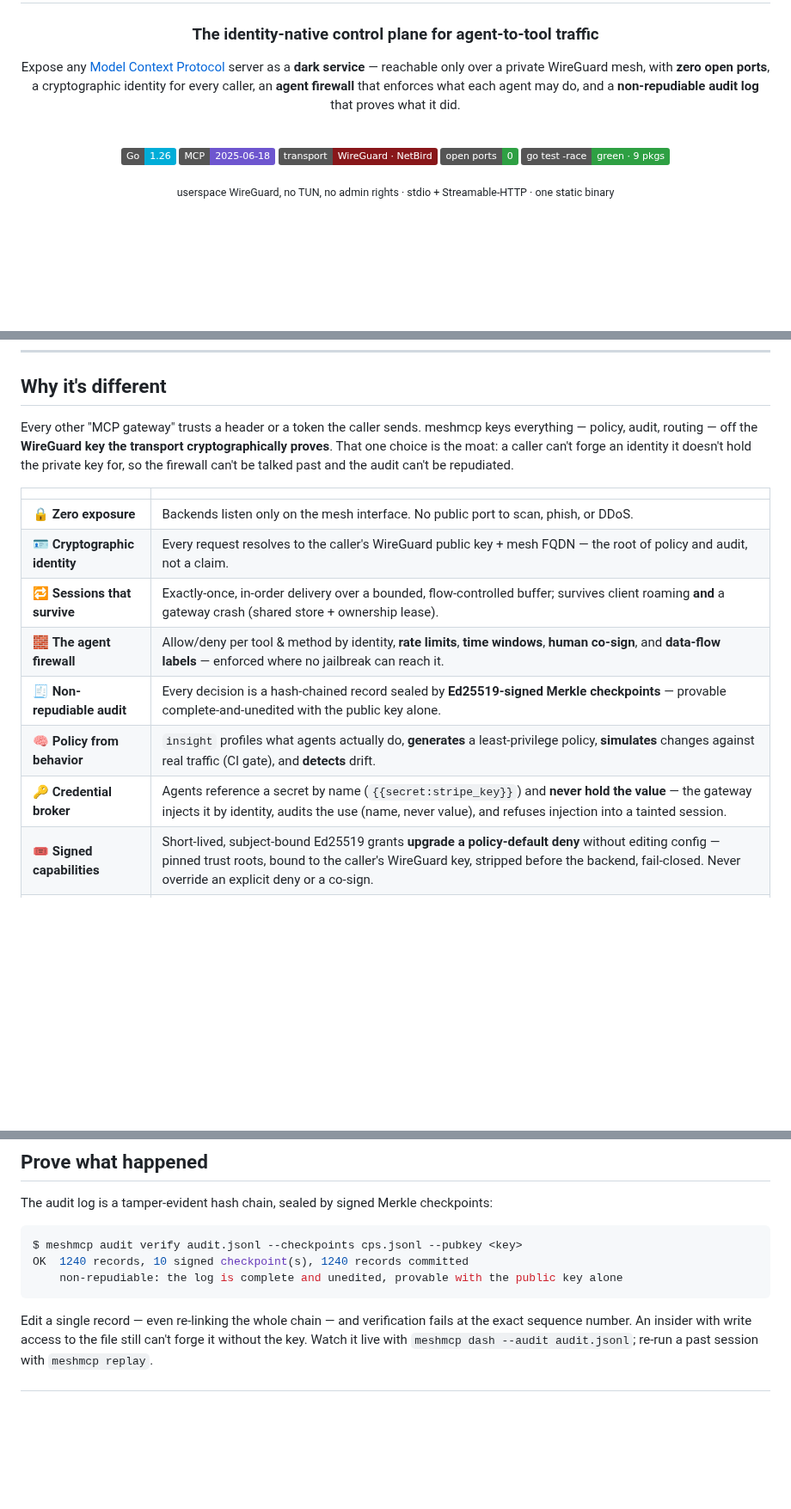
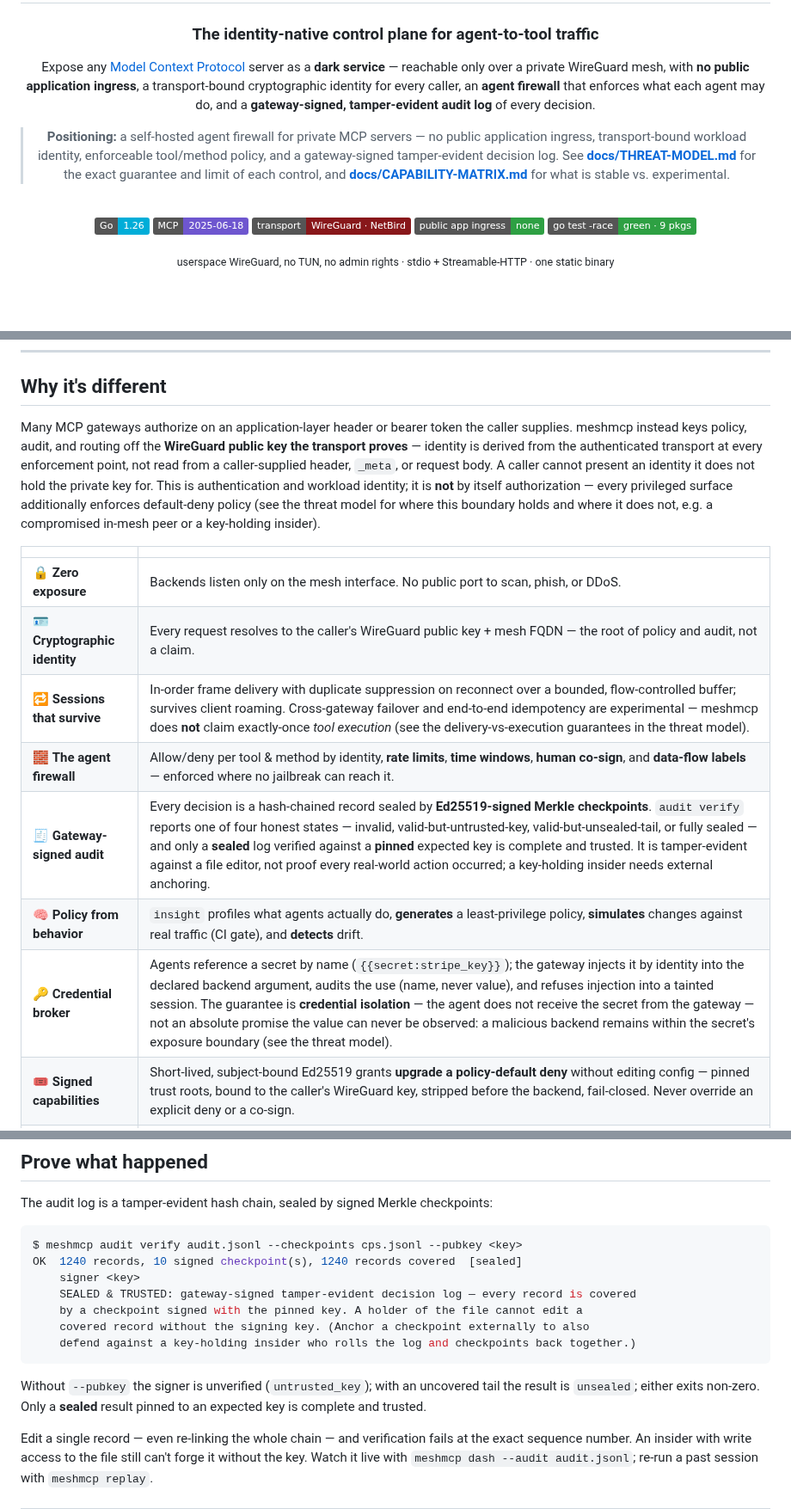
Before and after one commit to xrey167/meshmcp, a Markdown page: README.md, 3 parts joined by grey strips. Shown at 86% size. Drawn GitHub-style; badges without logos; blank space fills up the shorter version.

````diff
--- a/README.md
+++ b/README.md
@@ -5,16 +5,22 @@
 ### The identity-native control plane for agent-to-tool traffic
 
 Expose any [Model Context Protocol](https://modelcontextprotocol.io) server as a **dark service** —
-reachable only over a private WireGuard mesh, with **zero open ports**, a cryptographic identity for
-every caller, an **agent firewall** that enforces what each agent may do, and a **non-repudiable audit
-log** that proves what it did.
+reachable only over a private WireGuard mesh, with **no public application ingress**, a transport-bound
+cryptographic identity for every caller, an **agent firewall** that enforces what each agent may do,
+and a **gateway-signed, tamper-evident audit log** of every decision.
+
+> **Positioning:** a self-hosted agent firewall for private MCP servers — no public application
+> ingress, transport-bound workload identity, enforceable tool/method policy, and a gateway-signed
+> tamper-evident decision log. See **[docs/THREAT-MODEL.md](docs/THREAT-MODEL.md)** for the exact
+> guarantee and limit of each control, and **[docs/CAPABILITY-MATRIX.md](docs/CAPABILITY-MATRIX.md)**
+> for what is stable vs. experimental.
 
 <br>
 
 ![Go 1.26](https://img.shields.io/badge/Go-1.26-00ADD8?logo=go&logoColor=white)
 ![MCP 2025-06-18](https://img.shields.io/badge/MCP-2025--06--18-6E56CF)
 ![transport WireGuard](https://img.shields.io/badge/transport-WireGuard%20·%20NetBird-88171A?logo=wireguard&logoColor=white)
-![open ports 0](https://img.shields.io/badge/open%20ports-0-2EA043)
+![public app ingress none](https://img.shields.io/badge/public%20app%20ingress-none-2EA043)
 ![go test -race](https://img.shields.io/badge/go%20test%20--race-green%20·%209%20pkgs-2EA043)
 
 <sub>userspace WireGuard, no TUN, no admin rights · stdio + Streamable-HTTP · one static binary</sub>
@@ -52,20 +58,24 @@ Scale it out with an aggregating **router**, a managed **control plane**, and cr
 
 ## Why it's different
 
-Every other "MCP gateway" trusts a header or a token the caller sends. meshmcp keys everything —
-policy, audit, routing — off the **WireGuard key the transport cryptographically proves**. That one
-choice is the moat: a caller can't forge an identity it doesn't hold the private key for, so the
-firewall can't be talked past and the audit can't be repudiated.
+Many MCP gateways authorize on an application-layer header or bearer token the caller supplies.
+meshmcp instead keys policy, audit, and routing off the **WireGuard public key the transport proves**
+— identity is derived from the authenticated transport at every enforcement point, not read from a
+caller-supplied header, `_meta`, or request body. A caller cannot present an identity it does not hold
+the private key for. This is authentication and workload identity; it is **not** by itself
+authorization — every privileged surface additionally enforces default-deny policy (see the threat
+model for where this boundary holds and where it does not, e.g. a compromised in-mesh peer or a
+key-holding insider).
 
 | | |
 |---|---|
 | 🔒 **Zero exposure** | Backends listen only on the mesh interface. No public port to scan, phish, or DDoS. |
 | 🪪 **Cryptographic identity** | Every request resolves to the caller's WireGuard public key + mesh FQDN — the root of policy and audit, not a claim. |
-| 🔁 **Sessions that survive** | Exactly-once, in-order delivery over a bounded, flow-controlled buffer; survives client roaming **and** a gateway crash (shared store + ownership lease). |
+| 🔁 **Sessions that survive** | In-order frame delivery with duplicate suppression on reconnect over a bounded, flow-controlled buffer; survives client roaming. Cross-gateway failover and end-to-end idempotency are experimental — meshmcp does **not** claim exactly-once *tool execution* (see the delivery-vs-execution guarantees in the threat model). |
 | 🧱 **The agent firewall** | Allow/deny per tool & method by identity, **rate limits**, **time windows**, **human co-sign**, and **data-flow labels** — enforced where no jailbreak can reach it. |
-| 🧾 **Non-repudiable audit** | Every decision is a hash-chained record sealed by **Ed25519-signed Merkle checkpoints** — provable complete-and-unedited with the public key alone. |
+| 🧾 **Gateway-signed audit** | Every decision is a hash-chained record sealed by **Ed25519-signed Merkle checkpoints**. `audit verify` reports one of four honest states — invalid, valid-but-untrusted-key, valid-but-unsealed-tail, or fully sealed — and only a **sealed** log verified against a **pinned** expected key is complete and trusted. It is tamper-evident against a file editor, not proof every real-world action occurred; a key-holding insider needs external anchoring. |
 | 🧠 **Policy from behavior** | `insight` profiles what agents actually do, **generates** a least-privilege policy, **simulates** changes against real traffic (CI gate), and **detects** drift. |
-| 🔑 **Credential broker** | Agents reference a secret by name (`{{secret:stripe_key}}`) and **never hold the value** — the gateway injects it by identity, audits the use (name, never value), and refuses injection into a tainted session. |
+| 🔑 **Credential broker** | Agents reference a secret by name (`{{secret:stripe_key}}`); the gateway injects it by identity into the declared backend argument, audits the use (name, never value), and refuses injection into a tainted session. The guarantee is **credential isolation** — the agent does not receive the secret from the gateway — not an absolute promise the value can never be observed: a malicious backend remains within the secret's exposure boundary (see the threat model). |
 | 🎟️ **Signed capabilities** | Short-lived, subject-bound Ed25519 grants **upgrade a policy-default deny** without editing config — pinned trust roots, bound to the caller's WireGuard key, stripped before the backend, fail-closed. Never override an explicit deny or a co-sign. |
 | 🌐 **Scale & federate** | Aggregating router (LB · failover · discovery · bidirectional MCP), a managed control plane, and identity-mapped cross-org federation. |
 
@@ -201,9 +211,17 @@ The audit log is a tamper-evident hash chain, sealed by signed Merkle checkpoint
 
 ```console
 $ meshmcp audit verify audit.jsonl --checkpoints cps.jsonl --pubkey <key>
-OK  1240 records, 10 signed checkpoint(s), 1240 records committed
-    non-repudiable: the log is complete and unedited, provable with the public key alone
+OK  1240 records, 10 signed checkpoint(s), 1240 records covered  [sealed]
+    signer <key>
+    SEALED & TRUSTED: gateway-signed tamper-evident decision log — every record is covered
+    by a checkpoint signed with the pinned key. A holder of the file cannot edit a
+    covered record without the signing key. (Anchor a checkpoint externally to also
+    defend against a key-holding insider who rolls the log and checkpoints back together.)
 ```
+
+Without `--pubkey` the signer is unverified (`untrusted_key`); with an uncovered tail the result is
+`unsealed`; either exits non-zero. Only a **sealed** result pinned to an expected key is complete and
+trusted.
 
 Edit a single record — even re-linking the whole chain — and verification fails at the exact
 sequence number. An insider with write access to the file still can't forge it without the key.
````
Also changed, not shown: other parts of README.md (+2 -2 lines), docs/CAPABILITY-MATRIX.md (added, +72 -0 lines), docs/THREAT-MODEL.md (added, +177 -0 lines).
